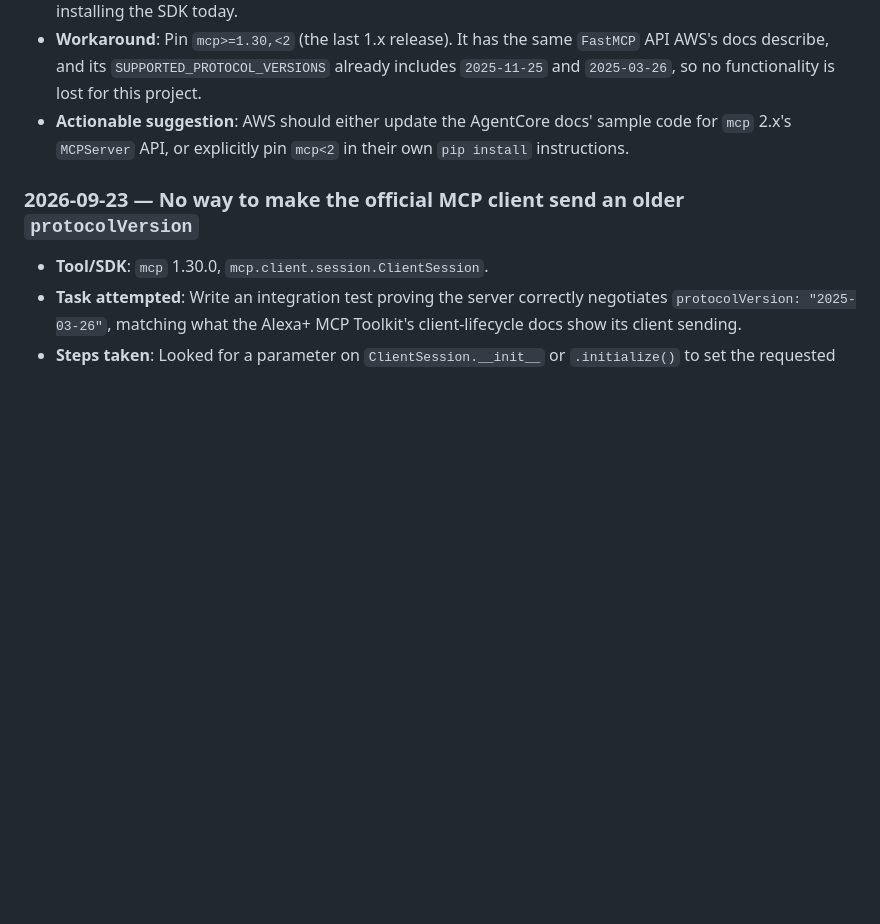
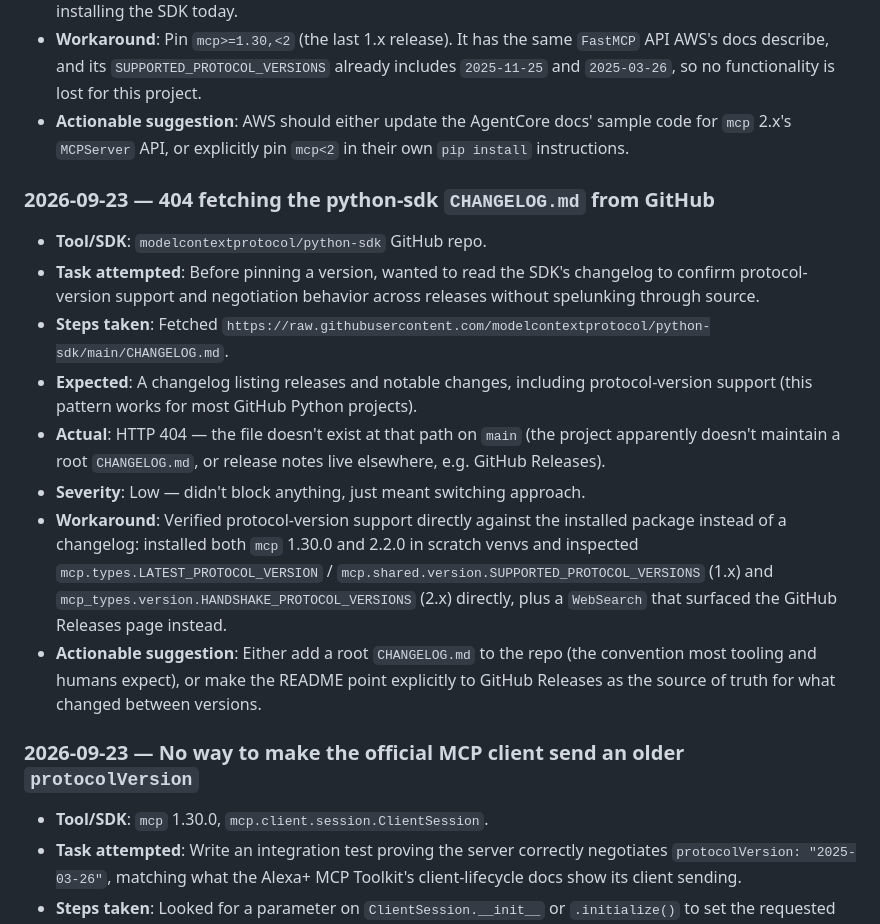
Before and after one commit to sadishihab/fixit-mcp, a Markdown page: FRICTION_LOG.md, the part around the change. Rendered like a GitHub page; blank space fills up the shorter version.

Commit message:
Add missing friction log entry for python-sdk CHANGELOG.md 404
Rounds out the friction log with the third real entry hit during SDK
research: raw.githubusercontent.com 404 for python-sdk/CHANGELOG.md, worked
around by inspecting installed package internals directly instead.

Co-Authored-By: Claude Sonnet 5 <noreply@anthropic.com>

```diff
--- a/FRICTION_LOG.md
+++ b/FRICTION_LOG.md
@@ -43,6 +43,32 @@ Template for each entry:
   sample code for `mcp` 2.x's `MCPServer` API, or explicitly pin `mcp<2` in
   their own `pip install` instructions.
 
+### 2026-09-23 — 404 fetching the python-sdk `CHANGELOG.md` from GitHub
+
+- **Tool/SDK**: `modelcontextprotocol/python-sdk` GitHub repo.
+- **Task attempted**: Before pinning a version, wanted to read the SDK's
+  changelog to confirm protocol-version support and negotiation behavior
+  across releases without spelunking through source.
+- **Steps taken**: Fetched
+  `https://raw.githubusercontent.com/modelcontextprotocol/python-sdk/main/CHANGELOG.md`.
+- **Expected**: A changelog listing releases and notable changes, including
+  protocol-version support (this pattern works for most GitHub Python
+  projects).
+- **Actual**: HTTP 404 — the file doesn't exist at that path on `main` (the
+  project apparently doesn't maintain a root `CHANGELOG.md`, or release notes
+  live elsewhere, e.g. GitHub Releases).
+- **Severity**: Low — didn't block anything, just meant switching approach.
+- **Workaround**: Verified protocol-version support directly against the
+  installed package instead of a changelog: installed both `mcp` 1.30.0 and
+  2.2.0 in scratch venvs and inspected `mcp.types.LATEST_PROTOCOL_VERSION` /
+  `mcp.shared.version.SUPPORTED_PROTOCOL_VERSIONS` (1.x) and
+  `mcp_types.version.HANDSHAKE_PROTOCOL_VERSIONS` (2.x) directly, plus a
+  `WebSearch` that surfaced the GitHub Releases page instead.
+- **Actionable suggestion**: Either add a root `CHANGELOG.md` to the repo (the
+  convention most tooling and humans expect), or make the README point
+  explicitly to GitHub Releases as the source of truth for what changed
+  between versions.
+
 ### 2026-09-23 — No way to make the official MCP client send an older `protocolVersion`
 
 - **Tool/SDK**: `mcp` 1.30.0, `mcp.client.session.ClientSession`.
```
